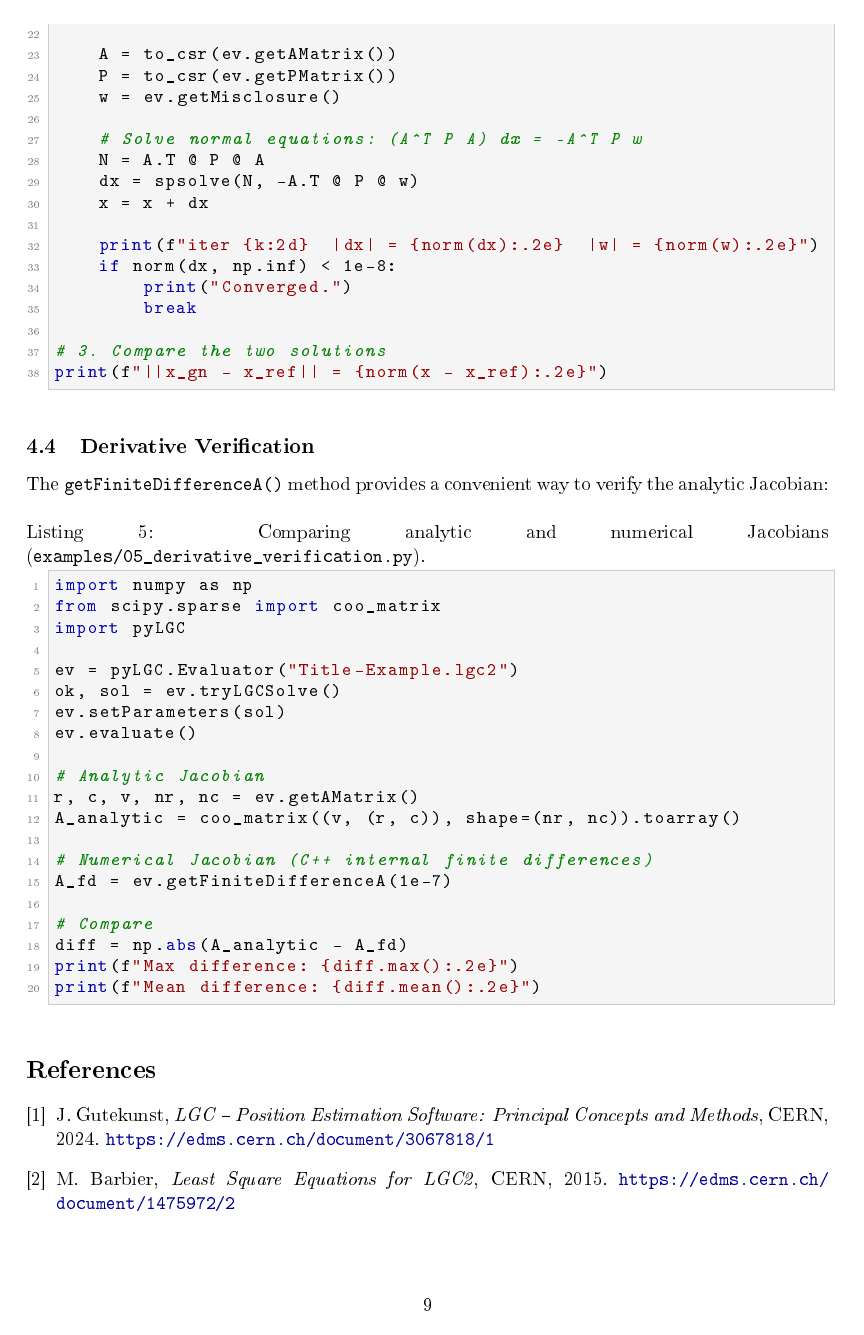
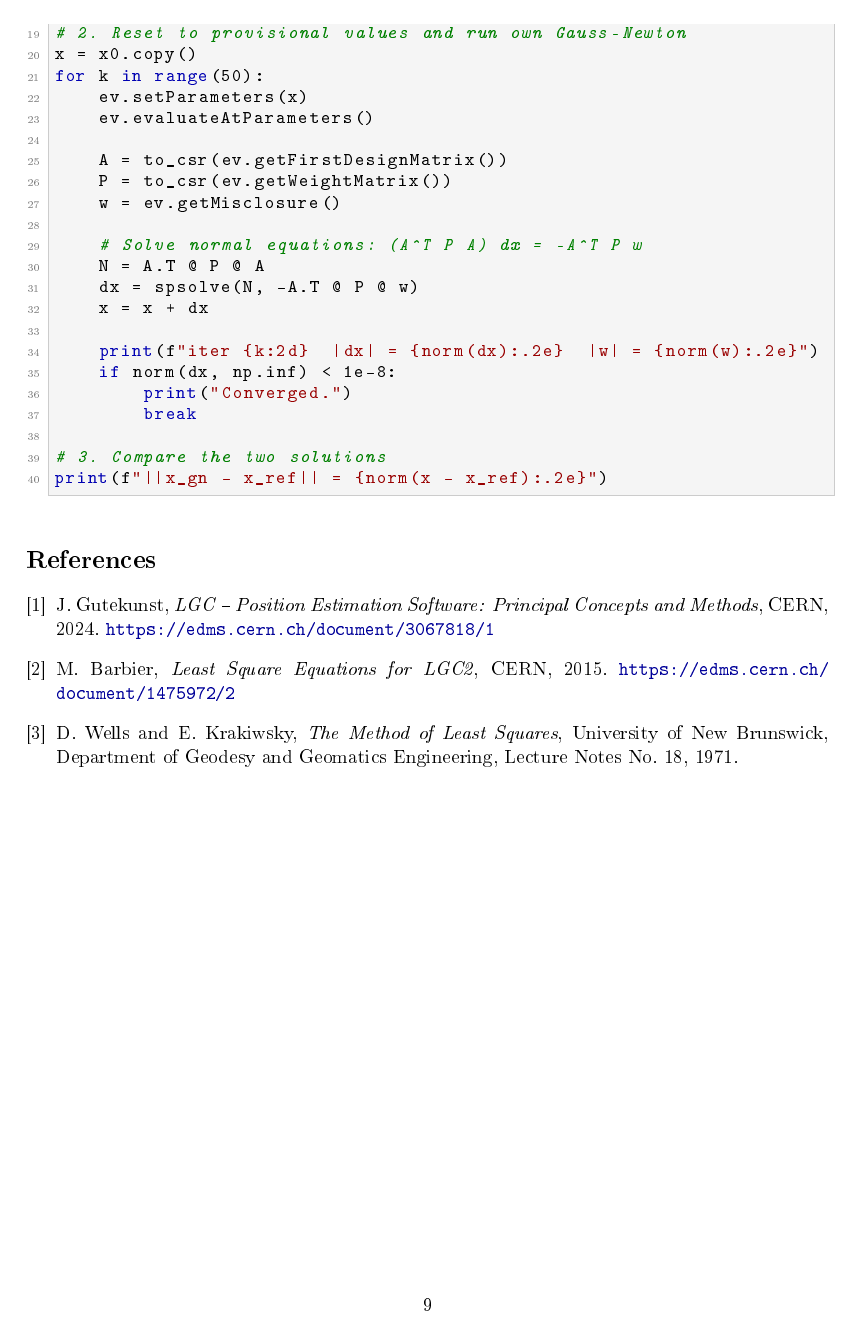
Before and after one commit to geodetic-metrology-tools/LGC2, a LaTeX document (source/pyLGC/doc/pyLGC_manual.tex): page 9 of 10 before the commit and page 9 of 9 after it. The pictures show the PDF file source/pyLGC/doc/pyLGC_manual.pdf that the author committed with the source.

Commit message:
Refactor: Standardize pyLGC API naming conventions and remove obsolete methods
Standardizes the pyLGC Python and C-API method names to align with clean code principles and
  domain-specific terminology, improving clarity and preventing abstraction leaks.

Changes:
    - Renamed `tryLGCSolve` to `solve` to remove redundancy and implementation leak.
    - Renamed `evaluate` to `evaluateAtParameters` to better reflect its state-mutation behavior.
    - Renamed algebraic matrix getters (`getAMatrix`, `getBMatrix`, `getPMatrix`, `getA2Matrix`) to
  their descriptive domain counterparts (`getFirstDesignMatrix`, `getSecondDesignMatrix`,
  `getWeightMatrix`, `getConstraintDesignMatrix`).
    - Renamed abbreviations: `getEstParams` to `getEstimatedParameters` and `getIndices` to
  `getProblemDimensions`.
    - Removed `getInvBMatrix` (masked a block-diagonal assumption) and `getFiniteDifferenceA`.
    - Updated `pyLGC_manual.tex` documentation and all Python example scripts to reflect the new
  API surface.
    - Removed obsolete `05_derivative_verification.py` example script.

```diff
--- a/source/pyLGC/doc/pyLGC_manual.tex
+++ b/source/pyLGC/doc/pyLGC_manual.tex
@@ -511,4 +495,0 @@ internally, returning the converged parameter vector directly.
-import pyLGC
-
-# 1. Load
-ev = pyLGC.Evaluator("Title-Example.lgc2")
@@ -519 +495,0 @@ print(f"Unknowns: {idx.UIndex}, Equations: {idx.EIndex}")
-ev.evaluate()
@@ -525,11 +496,4 @@ w = ev.getMisclosure()    # numpy array of length EIndex
-# 4. Solve
-ok, solution = ev.tryLGCSolve()
-if ok:
-    # 5. Evaluate at the solution
-    ev.setParameters(solution)
-    ev.evaluate()
-    w_at_solution = ev.getMisclosure()
-\end{lstlisting}
+\lstinputlisting[style=python, caption={Basic workflow example (\code{examples/01\_basic\_workflow.py}).}]{examples/01_basic_workflow.py}
 
 %--------------------------------------------------------------------------
 \subsection{Sparse Matrix Usage with SciPy}
@@ -539,12 +503,3 @@ if ok:
 All sparse matrices are returned in COO (coordinate) format as plain
 arrays, compatible with \code{scipy.sparse}:
 
-\begin{lstlisting}[style=python, caption={Converting COO tuples to SciPy sparse matrices (\code{examples/02\_sparse\_matrices.py}).}]
-from scipy.sparse import coo_matrix
-import pyLGC
-
-ev = pyLGC.Evaluator("Title-Example.lgc2")
-ev.evaluate()
-
-# Convert COO tuple to scipy sparse matrix
-rows, cols, vals, nr, nc = ev.getAMatrix()
@@ -556,5 +506,4 @@ P = coo_matrix((vals, (rows, cols)), shape=(nr, nc)).tocsr()
-w = ev.getMisclosure()
-\end{lstlisting}
+\lstinputlisting[style=python, caption={Converting COO tuples to SciPy sparse matrices (\code{examples/02\_sparse\_matrices.py}).}]{examples/02_sparse_matrices.py}
 
 %--------------------------------------------------------------------------
 \subsection{Building the Normal Equations in SciPy}
@@ -564,10 +513,3 @@ w = ev.getMisclosure()
 Given the matrices from the evaluator, the normal
 equation~\eqref{eq:normal} can be assembled and solved in Python:
 
-\begin{lstlisting}[style=python, caption={Forming and solving the normal equations (\code{examples/03\_normal\_equations.py}).}]
-from scipy.sparse import coo_matrix
-from scipy.sparse.linalg import spsolve
-import pyLGC
-
-ev = pyLGC.Evaluator("Title-Example.lgc2")
-ev.evaluate()
@@ -580,12 +516,4 @@ def to_csr(tup):
-A = to_csr(ev.getAMatrix())
-P = to_csr(ev.getPMatrix())
-w = ev.getMisclosure()
-
-# Normal equations: (A^T P A) dx = -A^T P W
-N = A.T @ P @ A
-n = A.T @ P @ w
-dx = spsolve(N, -n)
-\end{lstlisting}
+\lstinputlisting[style=python, caption={Forming and solving the normal equations (\code{examples/03\_normal\_equations.py}).}]{examples/03_normal_equations.py}
 
 %--------------------------------------------------------------------------
 \subsection{Gauss--Newton Iteration}
@@ -597,9 +525,3 @@ the matrices provided by the evaluator. At each iteration the normal
 equations~\eqref{eq:normal} are formed and solved, and the parameter
 vector is updated until the step size falls below a tolerance.
 
-\begin{lstlisting}[style=python, caption={Simple Gauss--Newton solver, validated against the built-in solver (\code{examples/04\_gauss\_newton.py}).}]
-import numpy as np
-from numpy.linalg import norm
-from scipy.sparse import coo_matrix
-from scipy.sparse.linalg import spsolve
-import pyLGC
@@ -611 +527,0 @@ def to_csr(tup):
-ev = pyLGC.Evaluator("Title-Example.lgc2")
@@ -618,57 +528,6 @@ ok, x_ref = ev.tryLGCSolve()
-x = x0.copy()
-for k in range(50):
-    ev.setParameters(x)
-    ev.evaluate()
-
-    A = to_csr(ev.getAMatrix())
-    P = to_csr(ev.getPMatrix())
-    w = ev.getMisclosure()
-
-    # Solve normal equations: (A^T P A) dx = -A^T P w
-    N = A.T @ P @ A
-    dx = spsolve(N, -A.T @ P @ w)
-    x = x + dx
-
-    print(f"iter {k:2d}  |dx| = {norm(dx):.2e}  |w| = {norm(w):.2e}")
-    if norm(dx, np.inf) < 1e-8:
-        print("Converged.")
-        break
-
-# 3. Compare the two solutions
-print(f"||x_gn - x_ref|| = {norm(x - x_ref):.2e}")
-\end{lstlisting}
+\lstinputlisting[style=python, caption={Simple Gauss--Newton solver, validated against the built-in solver (\code{examples/04\_gauss\_newton.py}).}]{examples/04_gauss_newton.py}
 
 %--------------------------------------------------------------------------
-\subsection{Derivative Verification}
-\label{sec:fd}
-%--------------------------------------------------------------------------
-
-The \code{getFiniteDifferenceA()} method provides a convenient way to
-verify the analytic Jacobian:
-
-\begin{lstlisting}[style=python, caption={Comparing analytic and numerical Jacobians (\code{examples/05\_derivative\_verification.py}).}]
-import numpy as np
-from scipy.sparse import coo_matrix
-import pyLGC
-
-ev = pyLGC.Evaluator("Title-Example.lgc2")
-ok, sol = ev.tryLGCSolve()
-ev.setParameters(sol)
-ev.evaluate()
-
-# Analytic Jacobian
-r, c, v, nr, nc = ev.getAMatrix()
-A_analytic = coo_matrix((v, (r, c)), shape=(nr, nc)).toarray()
-
-# Numerical Jacobian (C++ internal finite differences)
-A_fd = ev.getFiniteDifferenceA(1e-7)
-
-# Compare
-diff = np.abs(A_analytic - A_fd)
-print(f"Max difference: {diff.max():.2e}")
-print(f"Mean difference: {diff.mean():.2e}")
-\end{lstlisting}
-
 %==========================================================================
 \begin{thebibliography}{9}
 
```
Also changed, not shown: source/pyLGC/doc/README.md (added), source/pyLGC/doc/pyLGC_manual.pdf, source/pyLGC/doc/pyLGC_manual.tex (84 more changed lines), 8 other files.
